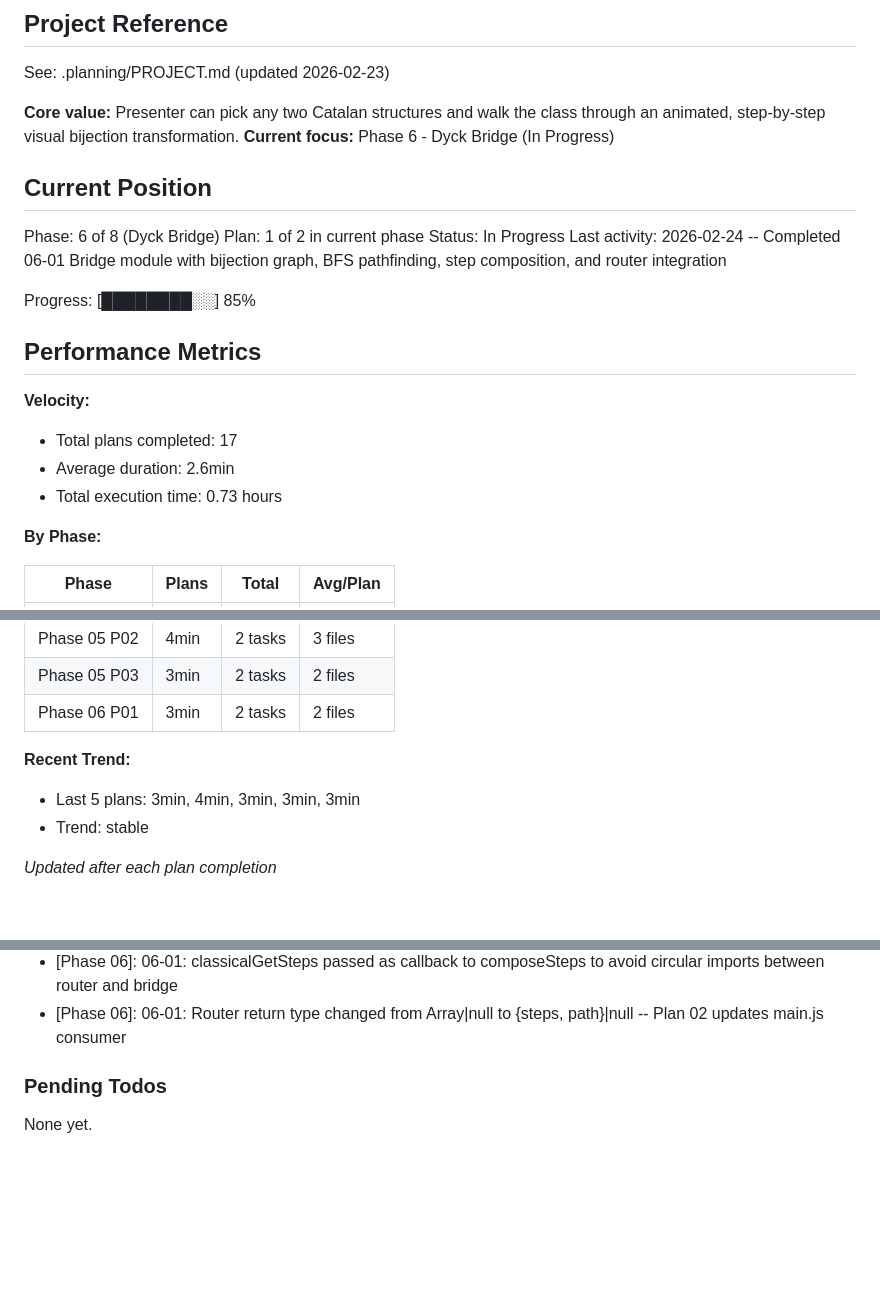
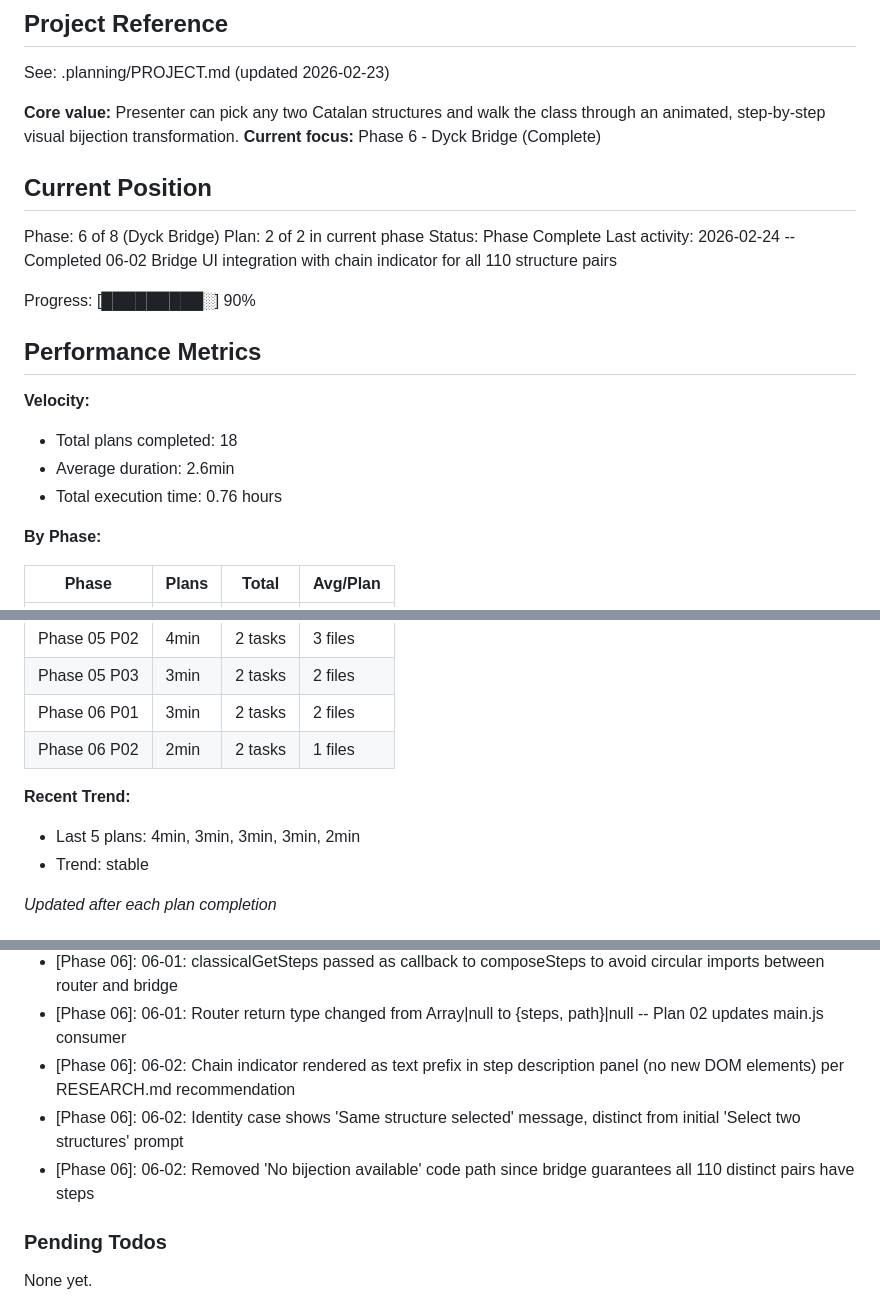
Before and after one commit to hreinv/CatalanBijections, a Markdown page: .planning/STATE.md, 3 parts joined by grey strips. Drawn GitHub-style; blank space fills up the shorter version.

Commit message:
docs(06-02): complete bridge UI integration plan - all 110 pairs animate
Co-Authored-By: Claude Opus 4.6 <noreply@anthropic.com>

```diff
--- a/.planning/STATE.md
+++ b/.planning/STATE.md
@@ -5,23 +5,23 @@
 See: .planning/PROJECT.md (updated 2026-02-23)
 
 **Core value:** Presenter can pick any two Catalan structures and walk the class through an animated, step-by-step visual bijection transformation.
-**Current focus:** Phase 6 - Dyck Bridge (In Progress)
+**Current focus:** Phase 6 - Dyck Bridge (Complete)
 
 ## Current Position
 
 Phase: 6 of 8 (Dyck Bridge)
-Plan: 1 of 2 in current phase
-Status: In Progress
-Last activity: 2026-02-24 -- Completed 06-01 Bridge module with bijection graph, BFS pathfinding, step composition, and router integration
+Plan: 2 of 2 in current phase
+Status: Phase Complete
+Last activity: 2026-02-24 -- Completed 06-02 Bridge UI integration with chain indicator for all 110 structure pairs
 
-Progress: [████████░░] 85%
+Progress: [█████████░] 90%
 
 ## Performance Metrics
 
 **Velocity:**
-- Total plans completed: 17
+- Total plans completed: 18
 - Average duration: 2.6min
-- Total execution time: 0.73 hours
+- Total execution time: 0.76 hours
 
 **By Phase:**
 
@@ -44,9 +44,10 @@ Progress: [████████░░] 85%
 | Phase 05 P02 | 4min | 2 tasks | 3 files |
 | Phase 05 P03 | 3min | 2 tasks | 2 files |
 | Phase 06 P01 | 3min | 2 tasks | 2 files |
+| Phase 06 P02 | 2min | 2 tasks | 1 files |
 
 **Recent Trend:**
-- Last 5 plans: 3min, 4min, 3min, 3min, 3min
+- Last 5 plans: 4min, 3min, 3min, 3min, 2min
 - Trend: stable
 
 *Updated after each plan completion*
@@ -107,6 +108,9 @@ Recent decisions affecting current work:
 - [Phase 06]: 06-01: Bridge edges only for island structures (staircase-polygon, stack-sortable-perm) to dyck-path hub
 - [Phase 06]: 06-01: classicalGetSteps passed as callback to composeSteps to avoid circular imports between router and bridge
 - [Phase 06]: 06-01: Router return type changed from Array|null to {steps, path}|null -- Plan 02 updates main.js consumer
+- [Phase 06]: 06-02: Chain indicator rendered as text prefix in step description panel (no new DOM elements) per RESEARCH.md recommendation
+- [Phase 06]: 06-02: Identity case shows 'Same structure selected' message, distinct from initial 'Select two structures' prompt
+- [Phase 06]: 06-02: Removed 'No bijection available' code path since bridge guarantees all 110 distinct pairs have steps
 
 ### Pending Todos
 
```
Also changed, not shown: other parts of .planning/STATE.md (+1 -1 lines), .planning/REQUIREMENTS.md (+2 -2 lines), 1 other file.
